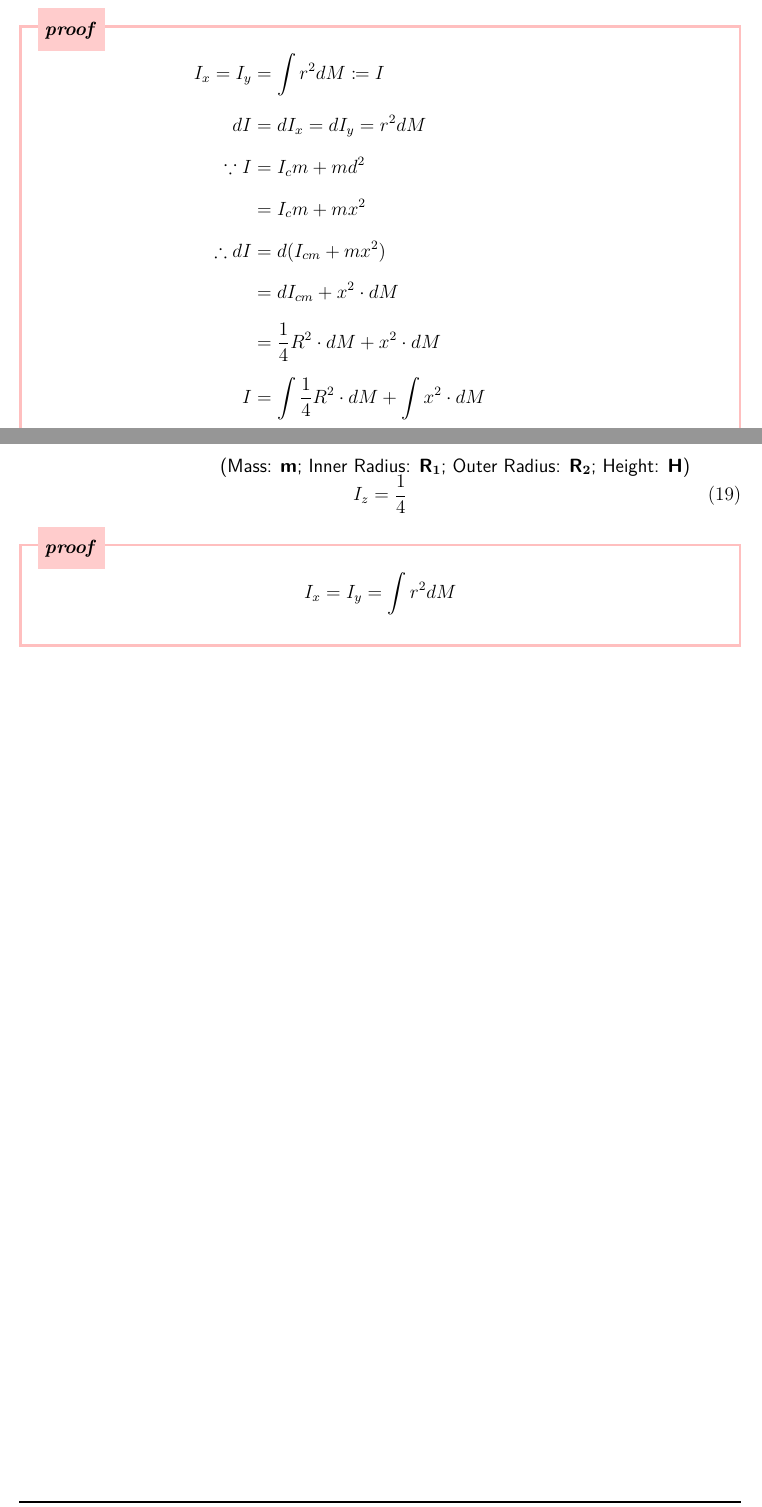
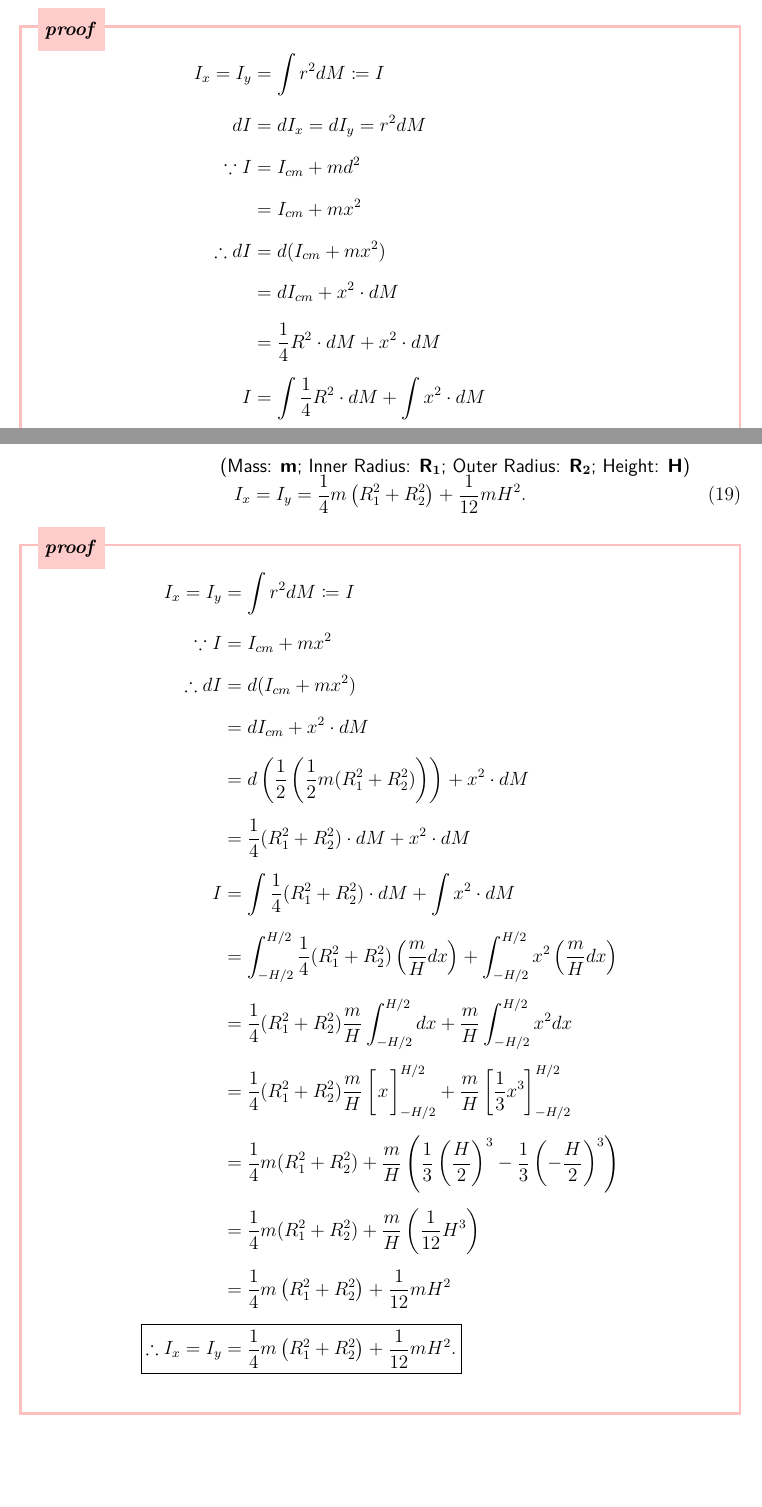
Before and after one commit to DSAERF-CALMIT/Everything, a LaTeX document (Moment of Inertia/Updating.tex): two parts of pages 8 and 10 of 13, joined at a grey line, cut so that both start at the same text, the shorter picture padded with empty space. Compiled offline with pdfLaTeX.

Commit message:
Add files via upload

```diff
--- a/Moment of Inertia/Updating.tex
+++ b/Moment of Inertia/Updating.tex
@@ -353,8 +353,8 @@ I_x = I_y = \frac{1}{4} mR^2+\frac{1}{12}mH^2.
 \begin{align*}
 I_x=I_y &= \int r^2 dM \coloneqq I\\
 dI &= dI_x = dI_y = r^2 dM\\
-\because I &= I_cm + md^2\\
-&= I_cm + mx^2\\
+\because I &= I_{cm} + md^2\\
+&= I_{cm} + mx^2\\
 \therefore dI &= d(I_{cm} + mx^2) \\
 &= dI_{cm}+x^2\cdot dM\\
 &= \frac{1}{4} R^2 \cdot dM +x^2\cdot dM\\
@@ -402,16 +413,29 @@ I_z &= \int r^2 dM\\
 }
 \vspace{-1em}
 \begin{equation}
-I_z=\frac{1}{4}
+I_x=I_y = \frac{1}{4}m\left(R_1^2+R_2^2\right)+\frac{1}{12}mH^2.
 \end{equation}
 \vspace{-1.6em}
 \begin{prf}{prf:proof12}
 \vspace{-2em}
 \addtolength{\jot}{0.5em}
 \begin{align*}
-I_x=I_y &= \int r^2 dM\\
+I_x=I_y &= \int r^2 dM \coloneqq I\\
+\because I &= I_{cm} + mx^2\\
+\therefore dI &= d(I_{cm} + mx^2)\\
+&= dI_{cm} + x^2 \cdot dM\\
+&= d\left(\frac{1}{2}\left(\frac{1}{2}m(R_1^2+R_2^2)\right)\right) + x^2 \cdot dM\\
+&= \frac{1}{4}(R_1^2+ R_2^2) \cdot dM + x^2 \cdot dM\\
+I &= \int \frac{1}{4}(R_1^2+ R_2^2) \cdot dM + \int x^2 \cdot dM\\
+&= \int_{-H/2}^{H/2} \frac{1}{4}(R_1^2+ R_2^2) \left(\frac{m}{H} dx \right) + \int_{-H/2}^{H/2} x^2 \left(\frac{m}{H} dx \right)\\
+&= \frac{1}{4}(R_1^2+ R_2^2) \frac{m}{H} \int_{-H/2}^{H/2} dx + \frac{m}{H} \int_{-H/2}^{H/2} x^2 dx\\
+&= \frac{1}{4}(R_1^2+ R_2^2) \frac{m}{H} \left[ \hspace{1pt}x\hspace{1pt}\vphantom{\frac{1}{2}}\right]_{-H/2}^{H/2}  + \frac{m}{H} \left[ \frac{1}{3}x^3\right]_{-H/2}^{H/2}\\
+&= \frac{1}{4}m(R_1^2+ R_2^2) + \frac{m}{H} \left( \frac{1}{3}\left( \frac{H}{2}\right)^3 - \frac{1}{3}\left( -\frac{H}{2}\right)^3\right)\\
+&= \frac{1}{4}m(R_1^2+ R_2^2) + \frac{m}{H} \left( \frac{1}{12}H^3\right)\\
+&= \frac{1}{4}m\left(R_1^2+R_2^2\right)+\frac{1}{12}mH^2\\
+\Aboxed{\therefore I_x=I_y &= \frac{1}{4}m\left(R_1^2+R_2^2\right)+\frac{1}{12}mH^2.}\\
 \end{align*}
-\vspace{-3.5em}
+\vspace{-3em}
 \end{prf}
 
 
```
Also changed, not shown: Moment of Inertia/20220628.pdf, Moment of Inertia/Updating.tex (11 more changed lines).
